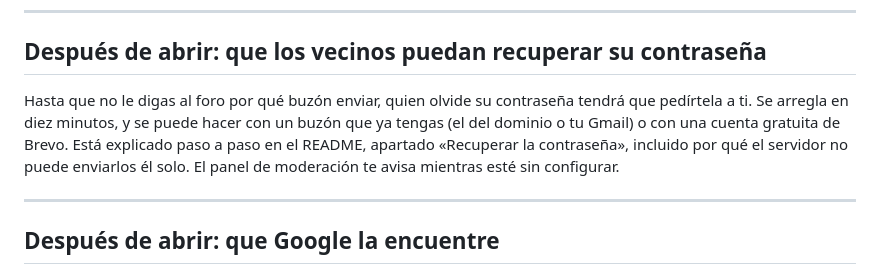
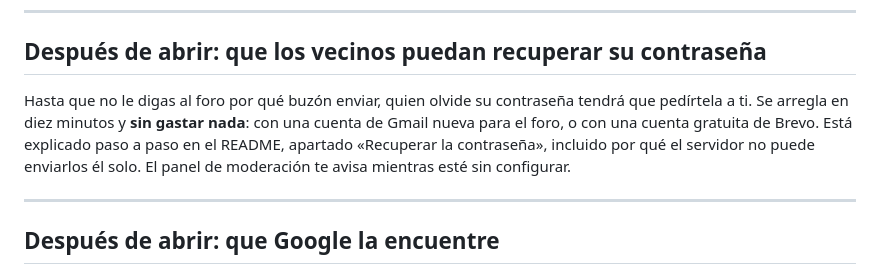
Before and after one commit to danielopezblaz-prog/CEROT, a Markdown page: DESPLIEGUE.md, the part around the change. GitHub-like rendering.

```diff
--- a/DESPLIEGUE.md
+++ b/DESPLIEGUE.md
@@ -198,9 +198,8 @@ la próxima vez que la abran.
 ## Después de abrir: que los vecinos puedan recuperar su contraseña
 
 Hasta que no le digas al foro por qué buzón enviar, quien olvide su contraseña
-tendrá que pedírtela a ti. Se arregla en diez minutos, y se puede hacer con un
-buzón que ya tengas (el del dominio o tu Gmail) o con una cuenta gratuita de
-Brevo. Está explicado paso a paso en el README, apartado «Recuperar la
+tendrá que pedírtela a ti. Se arregla en diez minutos y **sin gastar nada**: con
+una cuenta de Gmail nueva para el foro, o con una cuenta gratuita de Brevo. Está explicado paso a paso en el README, apartado «Recuperar la
 contraseña», incluido por qué el servidor no puede enviarlos él solo. El panel de
 moderación te avisa mientras esté sin configurar.
 
```
Also changed, not shown: README.md (+46 -27 lines).
